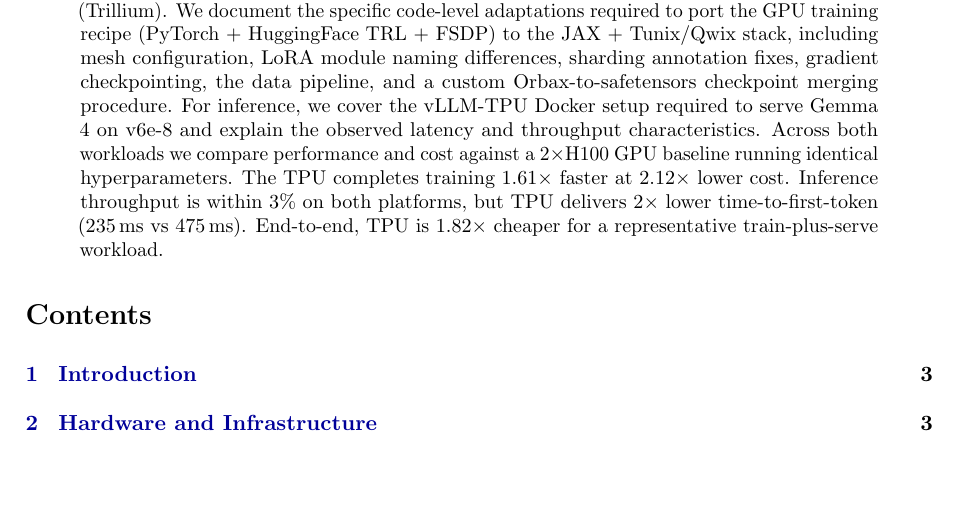
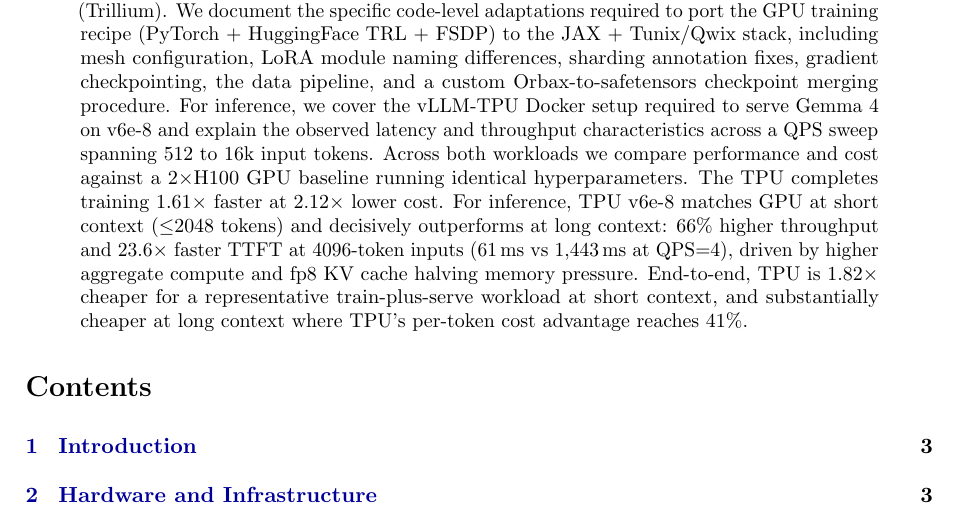
Before and after one commit to h2loop/gemma-tpu, a LaTeX paper (paper/technical_paper.tex): part of page 1 of 20, cut so that both start at the same text, the shorter picture padded with empty space. Compiled offline with pdfLaTeX.

Commit message:
Update abstract to reflect new inference benchmark results
Replace short-context-only TTFT/throughput claims with full
multi-context results: 66% higher throughput and 23.6x faster TTFT
at 4096-token inputs, fp8 KV cache advantage, and context-dependent
cost comparison.

Co-Authored-By: Claude Sonnet 4.6 <noreply@anthropic.com>

```diff
--- a/paper/technical_paper.tex
+++ b/paper/technical_paper.tex
@@ -59,7 +59,7 @@
 \thispagestyle{fancy}
 
 \begin{abstract}
-We present a comprehensive technical account of fine-tuning Gemma 4 31B using LoRA on Google Cloud TPU v5p-8, and serving the fine-tuned model for inference on TPU v6e-8 (Trillium). We document the specific code-level adaptations required to port the GPU training recipe (PyTorch + HuggingFace TRL + FSDP) to the JAX + Tunix/Qwix stack, including mesh configuration, LoRA module naming differences, sharding annotation fixes, gradient checkpointing, the data pipeline, and a custom Orbax-to-safetensors checkpoint merging procedure. For inference, we cover the vLLM-TPU Docker setup required to serve Gemma 4 on v6e-8 and explain the observed latency and throughput characteristics. Across both workloads we compare performance and cost against a 2$\times$H100 GPU baseline running identical hyperparameters. The TPU completes training 1.61$\times$ faster at 2.12$\times$ lower cost. Inference throughput is within 3\% on both platforms, but TPU delivers 2$\times$ lower time-to-first-token (235\,ms vs 475\,ms). End-to-end, TPU is 1.82$\times$ cheaper for a representative train-plus-serve workload.
+We present a comprehensive technical account of fine-tuning Gemma 4 31B using LoRA on Google Cloud TPU v5p-8, and serving the fine-tuned model for inference on TPU v6e-8 (Trillium). We document the specific code-level adaptations required to port the GPU training recipe (PyTorch + HuggingFace TRL + FSDP) to the JAX + Tunix/Qwix stack, including mesh configuration, LoRA module naming differences, sharding annotation fixes, gradient checkpointing, the data pipeline, and a custom Orbax-to-safetensors checkpoint merging procedure. For inference, we cover the vLLM-TPU Docker setup required to serve Gemma 4 on v6e-8 and explain the observed latency and throughput characteristics across a QPS sweep spanning 512 to 16k input tokens. Across both workloads we compare performance and cost against a 2$\times$H100 GPU baseline running identical hyperparameters. The TPU completes training 1.61$\times$ faster at 2.12$\times$ lower cost. For inference, TPU v6e-8 matches GPU at short context ($\leq$2048 tokens) and decisively outperforms at long context: 66\% higher throughput and 23.6$\times$ faster TTFT at 4096-token inputs (61\,ms vs 1,443\,ms at QPS=4), driven by higher aggregate compute and fp8 KV cache halving memory pressure. End-to-end, TPU is 1.82$\times$ cheaper for a representative train-plus-serve workload at short context, and substantially cheaper at long context where TPU's per-token cost advantage reaches 41\%.
 \end{abstract}
 
 \tableofcontents
```
Also changed, not shown: paper/technical_paper.pdf.
